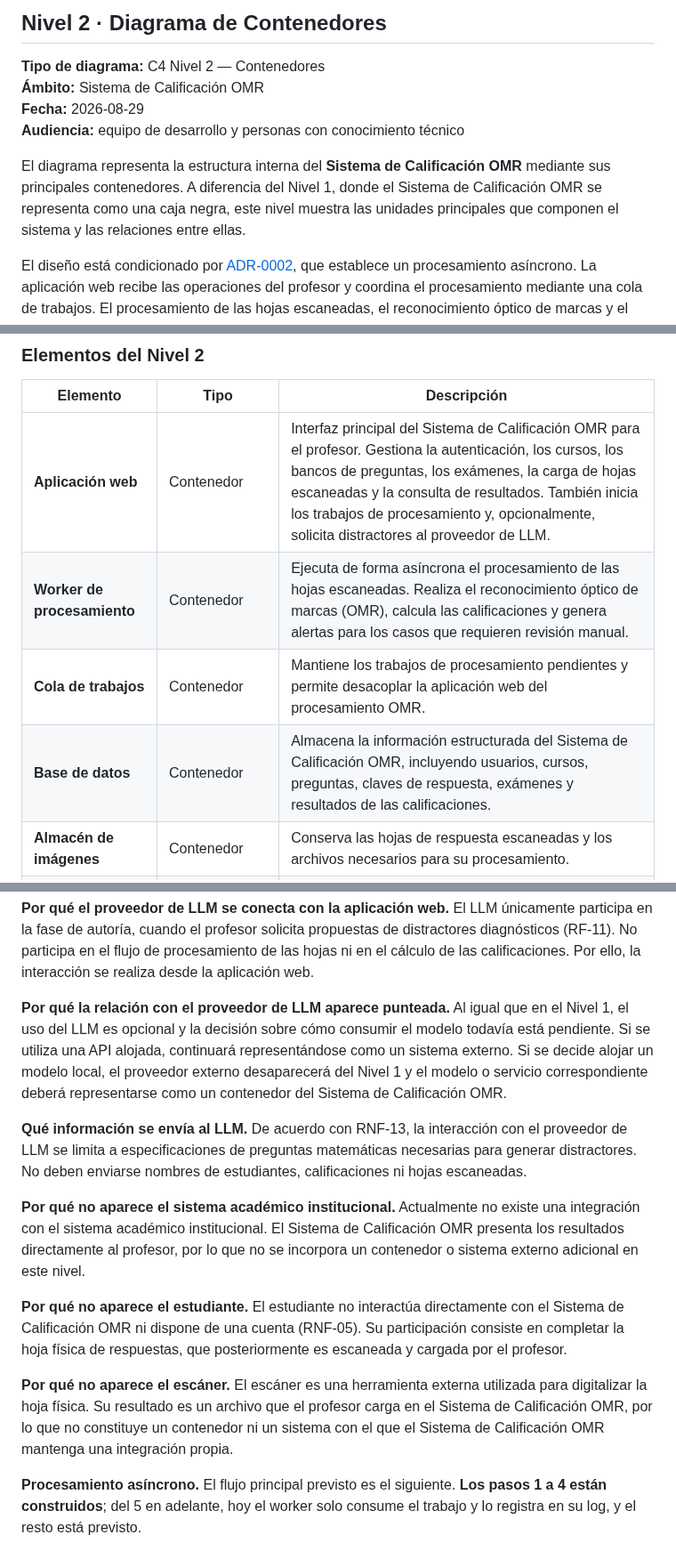
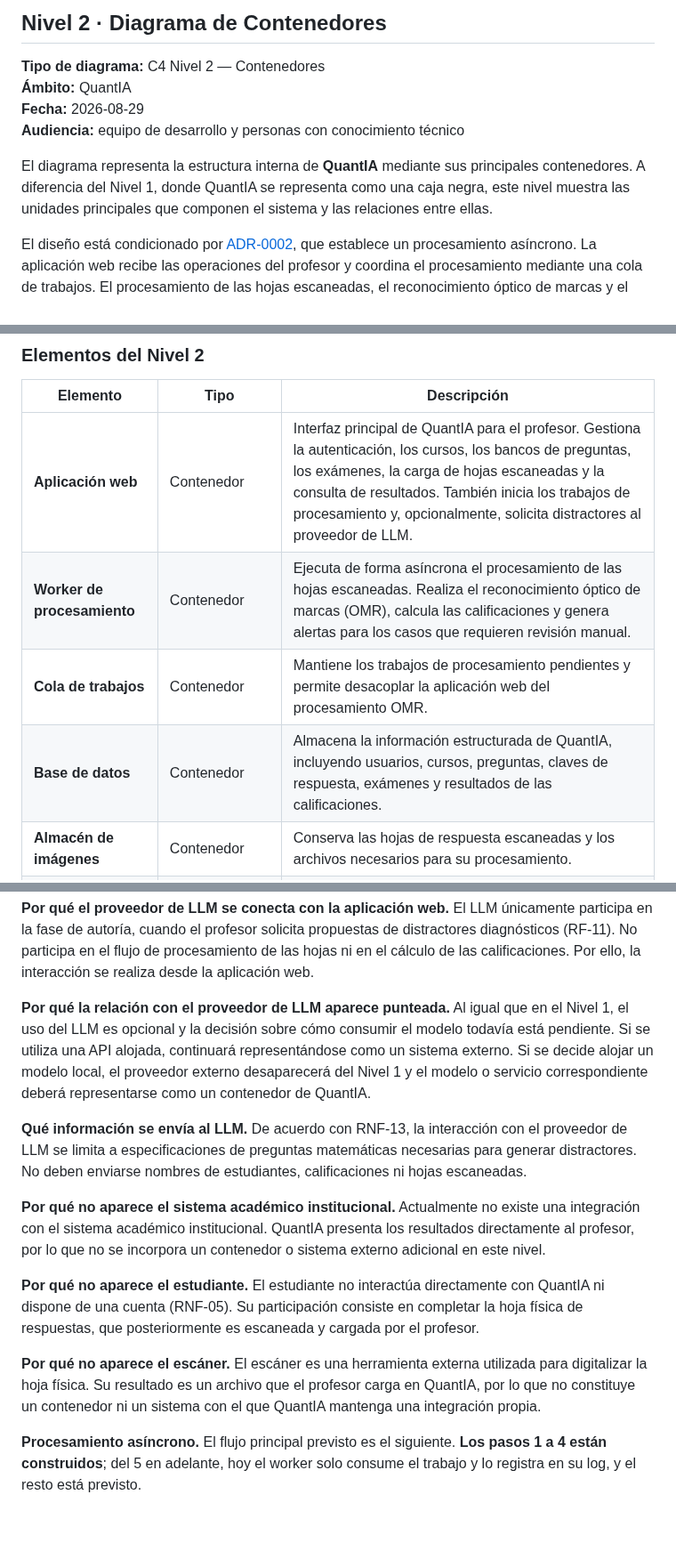
Before and after one commit to ISCOUTB/AS_202620_Sistema-de-calificacion-automatica, a Markdown page: docs/c4/doc-c4.md, 3 parts joined by grey strips. Shown at 89% size. GitHub-like rendering; blank space fills up the shorter version.

```diff
--- a/docs/c4/doc-c4.md
+++ b/docs/c4/doc-c4.md
@@ -154,11 +154,11 @@ académico entraría aquí como sistema externo con su propia flecha etiquetada.
 ## Nivel 2 · Diagrama de Contenedores
 
 **Tipo de diagrama:** C4 Nivel 2 — Contenedores
-**Ámbito:** Sistema de Calificación OMR
+**Ámbito:** QuantIA
 **Fecha:** 2026-08-29
 **Audiencia:** equipo de desarrollo y personas con conocimiento técnico
 
-El diagrama representa la estructura interna del **Sistema de Calificación OMR** mediante sus principales contenedores. A diferencia del Nivel 1, donde el Sistema de Calificación OMR se representa como una caja negra, este nivel muestra las unidades principales que componen el sistema y las relaciones entre ellas.
+El diagrama representa la estructura interna de **QuantIA** mediante sus principales contenedores. A diferencia del Nivel 1, donde QuantIA se representa como una caja negra, este nivel muestra las unidades principales que componen el sistema y las relaciones entre ellas.
 
 El diseño está condicionado por [ADR-0002](../adr/0002-procesar-calificacion-de-forma-asincrona.md), que establece un procesamiento asíncrono. La aplicación web recibe las operaciones del profesor y coordina el procesamiento mediante una cola de trabajos. El procesamiento de las hojas escaneadas, el reconocimiento óptico de marcas y el cálculo de las calificaciones se ejecutan en un worker independiente.
 
@@ -259,10 +259,10 @@ flowchart TB
 
 | Elemento | Tipo | Descripción |
 |---|---|---|
-| **Aplicación web** | Contenedor | Interfaz principal del Sistema de Calificación OMR para el profesor. Gestiona la autenticación, los cursos, los bancos de preguntas, los exámenes, la carga de hojas escaneadas y la consulta de resultados. También inicia los trabajos de procesamiento y, opcionalmente, solicita distractores al proveedor de LLM. |
+| **Aplicación web** | Contenedor | Interfaz principal de QuantIA para el profesor. Gestiona la autenticación, los cursos, los bancos de preguntas, los exámenes, la carga de hojas escaneadas y la consulta de resultados. También inicia los trabajos de procesamiento y, opcionalmente, solicita distractores al proveedor de LLM. |
 | **Worker de procesamiento** | Contenedor | Ejecuta de forma asíncrona el procesamiento de las hojas escaneadas. Realiza el reconocimiento óptico de marcas (OMR), calcula las calificaciones y genera alertas para los casos que requieren revisión manual. |
 | **Cola de trabajos** | Contenedor | Mantiene los trabajos de procesamiento pendientes y permite desacoplar la aplicación web del procesamiento OMR. |
-| **Base de datos** | Contenedor | Almacena la información estructurada del Sistema de Calificación OMR, incluyendo usuarios, cursos, preguntas, claves de respuesta, exámenes y resultados de las calificaciones. |
+| **Base de datos** | Contenedor | Almacena la información estructurada de QuantIA, incluyendo usuarios, cursos, preguntas, claves de respuesta, exámenes y resultados de las calificaciones. |
 | **Almacén de imágenes** | Contenedor | Conserva las hojas de respuesta escaneadas y los archivos necesarios para su procesamiento. |
 | **Proveedor de LLM** | Sistema externo *(opcional y pendiente)* | Servicio externo utilizado durante la fase de autoría para proponer distractores diagnósticos. No participa en el procesamiento OMR ni en el cálculo de las calificaciones. |
 
@@ -301,15 +301,15 @@ Estas notas explican **por qué** se han separado los diferentes contenedores y
 
 **Por qué el proveedor de LLM se conecta con la aplicación web.** El LLM únicamente participa en la fase de autoría, cuando el profesor solicita propuestas de distractores diagnósticos (RF-11). No participa en el flujo de procesamiento de las hojas ni en el cálculo de las calificaciones. Por ello, la interacción se realiza desde la aplicación web.
 
-**Por qué la relación con el proveedor de LLM aparece punteada.** Al igual que en el Nivel 1, el uso del LLM es opcional y la decisión sobre cómo consumir el modelo todavía está pendiente. Si se utiliza una API alojada, continuará representándose como un sistema externo. Si se decide alojar un modelo local, el proveedor externo desaparecerá del Nivel 1 y el modelo o servicio correspondiente deberá representarse como un contenedor del Sistema de Calificación OMR.
+**Por qué la relación con el proveedor de LLM aparece punteada.** Al igual que en el Nivel 1, el uso del LLM es opcional y la decisión sobre cómo consumir el modelo todavía está pendiente. Si se utiliza una API alojada, continuará representándose como un sistema externo. Si se decide alojar un modelo local, el proveedor externo desaparecerá del Nivel 1 y el modelo o servicio correspondiente deberá representarse como un contenedor de QuantIA.
 
 **Qué información se envía al LLM.** De acuerdo con RNF-13, la interacción con el proveedor de LLM se limita a especificaciones de preguntas matemáticas necesarias para generar distractores. No deben enviarse nombres de estudiantes, calificaciones ni hojas escaneadas.
 
-**Por qué no aparece el sistema académico institucional.** Actualmente no existe una integración con el sistema académico institucional. El Sistema de Calificación OMR presenta los resultados directamente al profesor, por lo que no se incorpora un contenedor o sistema externo adicional en este nivel.
+**Por qué no aparece el sistema académico institucional.** Actualmente no existe una integración con el sistema académico institucional. QuantIA presenta los resultados directamente al profesor, por lo que no se incorpora un contenedor o sistema externo adicional en este nivel.
 
-**Por qué no aparece el estudiante.** El estudiante no interactúa directamente con el Sistema de Calificación OMR ni dispone de una cuenta (RNF-05). Su participación consiste en completar la hoja física de respuestas, que posteriormente es escaneada y cargada por el profesor.
+**Por qué no aparece el estudiante.** El estudiante no interactúa directamente con QuantIA ni dispone de una cuenta (RNF-05). Su participación consiste en completar la hoja física de respuestas, que posteriormente es escaneada y cargada por el profesor.
 
-**Por qué no aparece el escáner.** El escáner es una herramienta externa utilizada para digitalizar la hoja física. Su resultado es un archivo que el profesor carga en el Sistema de Calificación OMR, por lo que no constituye un contenedor ni un sistema con el que el Sistema de Calificación OMR mantenga una integración propia.
+**Por qué no aparece el escáner.** El escáner es una herramienta externa utilizada para digitalizar la hoja física. Su resultado es un archivo que el profesor carga en QuantIA, por lo que no constituye un contenedor ni un sistema con el que QuantIA mantenga una integración propia.
 
 **Procesamiento asíncrono.** El flujo principal previsto es el siguiente. **Los pasos 1 a 4 están construidos**; del 5 en adelante, hoy el worker solo consume el trabajo y lo registra en su log, y el resto está previsto.
 
```
Also changed, not shown: other parts of docs/c4/doc-c4.md (+14 -14 lines).
